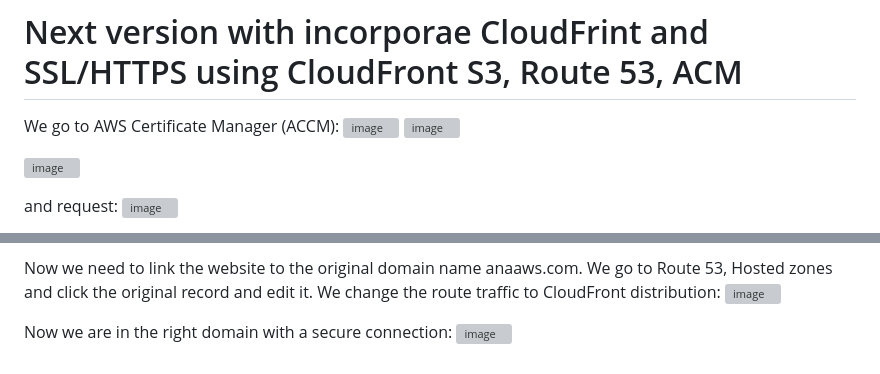
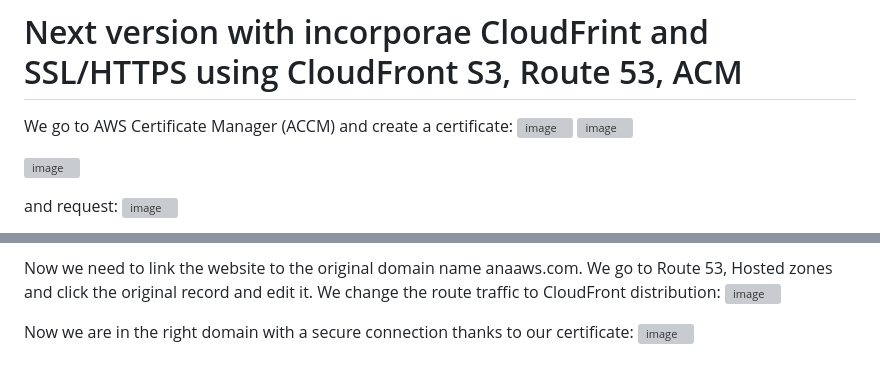
Before and after one commit to redjules/Build-a-Resume-CV-on-AWS, a Markdown page: README.md, 2 parts joined by grey strips. GitHub-like rendering; grey boxes are pictures that could not be loaded.

```diff
--- a/README.md
+++ b/README.md
@@ -72,7 +72,7 @@ and when we click on the domain www.anaaws.com and it works:
 
 # Next version with incorporae CloudFrint and SSL/HTTPS using CloudFront S3, Route 53, ACM
 
-We go to AWS Certificate Manager (ACCM):
+We go to AWS Certificate Manager (ACCM) and create a certificate:
 ![image](https://github.com/redjules/Build-a-Resume-CV-on-AWS/assets/106017493/ea62b4cc-8e05-4896-8788-d6ca2d29d10f)
 ![image](https://github.com/redjules/Build-a-Resume-CV-on-AWS/assets/106017493/50e41e9e-8d33-4c1f-87e7-5c3660b7cafc)
 
@@ -114,5 +114,5 @@ And it's secure this time!!
 Now we need to link the website to the original domain name anaaws.com. We go to Route 53, Hosted zones and click the original record and edit it. We change the route traffic to CloudFront distribution:
 ![image](https://github.com/redjules/Build-a-Resume-CV-on-AWS/assets/106017493/b508a931-0bed-43db-a64a-129ef1068548)
 
-Now we are in the right domain with a secure connection:
+Now we are in the right domain with a secure connection thanks to our certificate:
 ![image](https://github.com/redjules/Build-a-Resume-CV-on-AWS/assets/106017493/ee2f12fd-cde5-4546-89b8-59c8cf6d057a)
```
